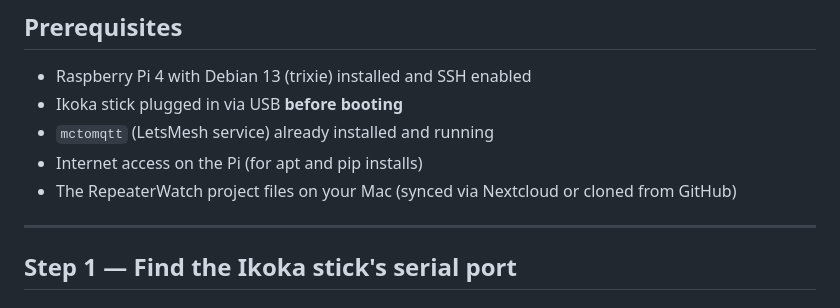
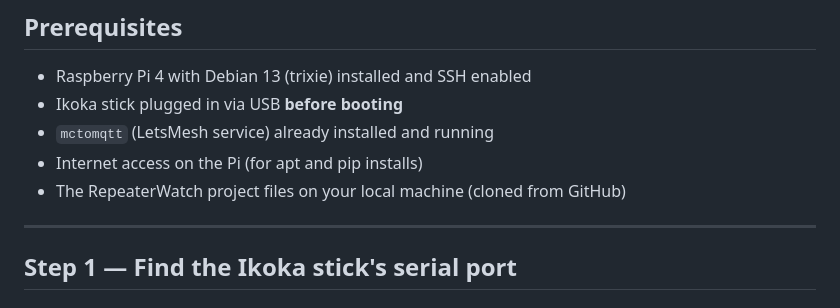
Before and after one commit to sskerry/RepeaterWatch, a Markdown page: docs/INSTALL.md, the part around the change. Rendered like a GitHub page.

Commit message:
docs/INSTALL.md: drop Mac/Nextcloud-specific framing
End-user install prerequisite reframed for any local machine cloned from GitHub.

Co-Authored-By: Claude Opus 4.6 (1M context) <noreply@anthropic.com>

```diff
--- a/docs/INSTALL.md
+++ b/docs/INSTALL.md
@@ -59,7 +59,7 @@ The Pi's UART port (`/dev/ttyAMA0`) can be claimed by three things that must be
 - Ikoka stick plugged in via USB **before booting**
 - `mctomqtt` (LetsMesh service) already installed and running
 - Internet access on the Pi (for apt and pip installs)
-- The RepeaterWatch project files on your Mac (synced via Nextcloud or cloned from GitHub)
+- The RepeaterWatch project files on your local machine (cloned from GitHub)
 
 ---
 
```
